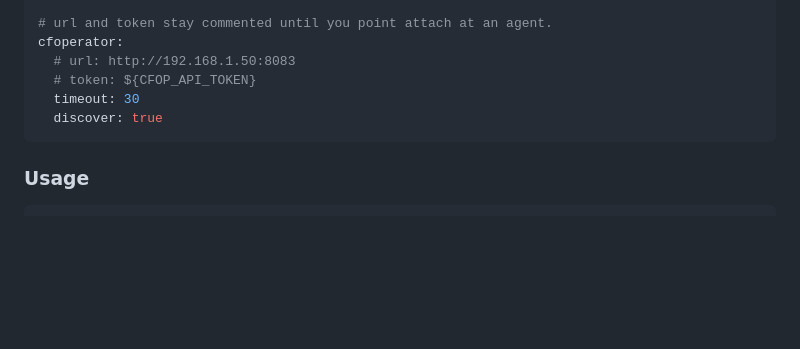
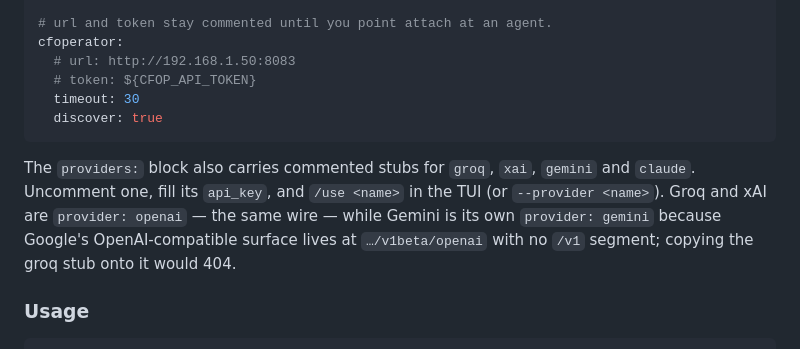
Before and after one commit to aachtenberg/cfoperator, a Markdown page: README.md, the part around the change. Rendered like a GitHub page; blank space fills up the shorter version.

````diff
--- a/README.md
+++ b/README.md
@@ -325,6 +325,13 @@ cfoperator:
   discover: true
 ```
 
+The `providers:` block also carries commented stubs for `groq`, `xai`, `gemini`
+and `claude`. Uncomment one, fill its `api_key`, and `/use <name>` in the TUI
+(or `--provider <name>`). Groq and xAI are `provider: openai` — the same wire —
+while Gemini is its own `provider: gemini` because Google's OpenAI-compatible
+surface lives at `…/v1beta/openai` with no `/v1` segment; copying the groq stub
+onto it would 404.
+
 ### Usage
 
 ```bash
````
Also changed, not shown: docs/config-reference.md (+11 -2 lines).
